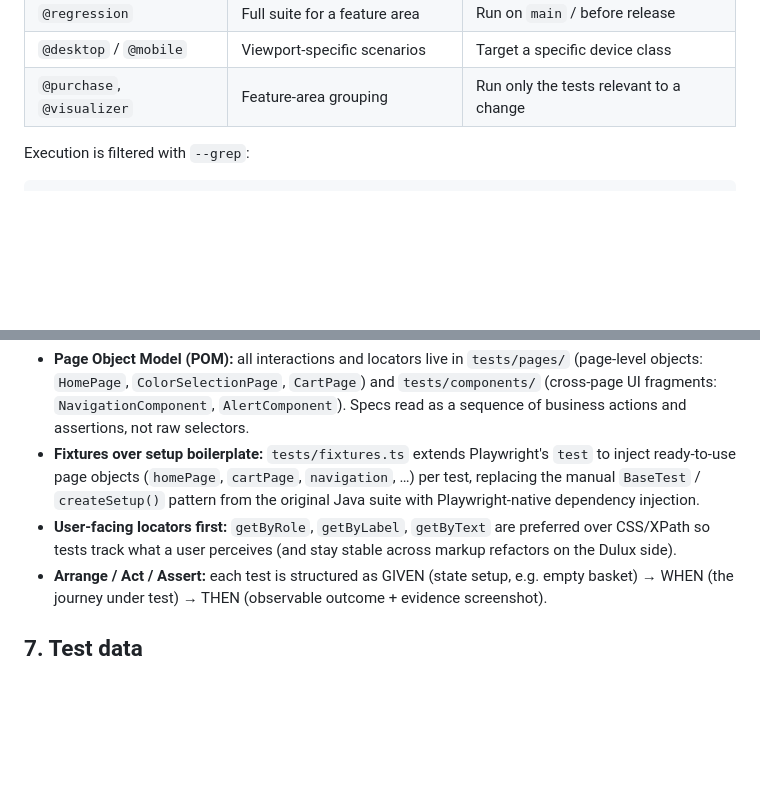
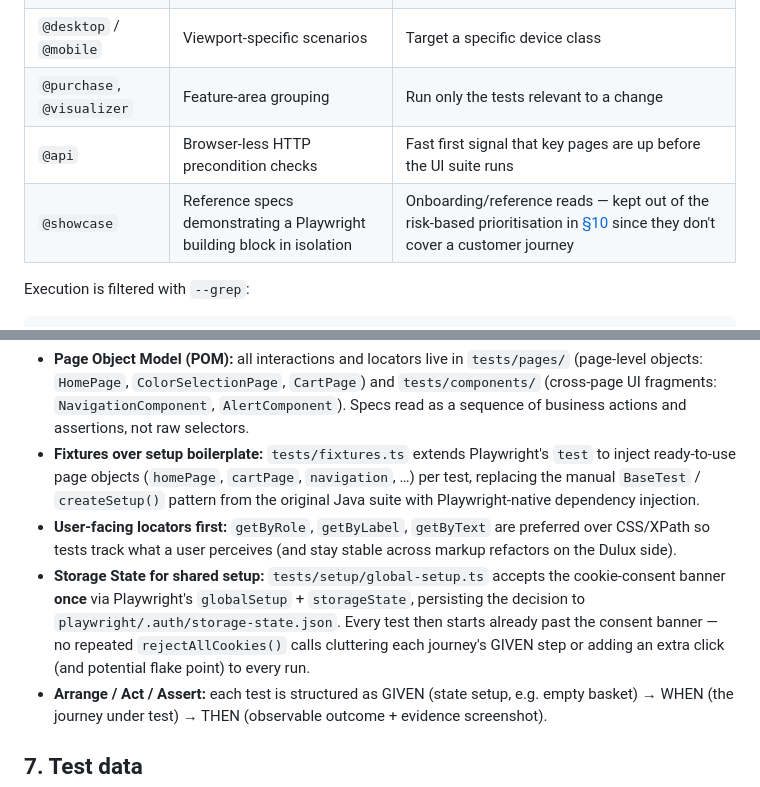
Before and after one commit to magdaU/playwright-ts-dulux, a Markdown page: TEST_STRATEGY.md, 2 parts joined by grey strips. Drawn GitHub-style; blank space fills up the shorter version.

```diff
--- a/TEST_STRATEGY.md
+++ b/TEST_STRATEGY.md
@@ -49,6 +51,8 @@ original Cucumber/Java version of this suite, simplified to flat tags for the na
 | `@regression` | Full suite for a feature area | Run on `main` / before release |
 | `@desktop` / `@mobile` | Viewport-specific scenarios | Target a specific device class |
 | `@purchase`, `@visualizer` | Feature-area grouping | Run only the tests relevant to a change |
+| `@api` | Browser-less HTTP precondition checks | Fast first signal that key pages are up before the UI suite runs |
+| `@showcase` | Reference specs demonstrating a Playwright building block in isolation | Onboarding/reference reads — kept out of the risk-based prioritisation in [§10](#10-risk-based-prioritisation) since they don't cover a customer journey |
 
 Execution is filtered with `--grep`:
 
@@ -87,6 +91,10 @@ menu" scenario executing at 1920×1080).
   `createSetup()` pattern from the original Java suite with Playwright-native dependency injection.
 - **User-facing locators first:** `getByRole`, `getByLabel`, `getByText` are preferred over CSS/XPath so tests
   track what a user perceives (and stay stable across markup refactors on the Dulux side).
+- **Storage State for shared setup:** `tests/setup/global-setup.ts` accepts the cookie-consent banner **once**
+  via Playwright's `globalSetup` + `storageState`, persisting the decision to `playwright/.auth/storage-state.json`.
+  Every test then starts already past the consent banner — no repeated `rejectAllCookies()` calls cluttering
+  each journey's GIVEN step or adding an extra click (and potential flake point) to every run.
 - **Arrange / Act / Assert:** each test is structured as GIVEN (state setup, e.g. empty basket) → WHEN
   (the journey under test) → THEN (observable outcome + evidence screenshot).
 
```
Also changed, not shown: other parts of TEST_STRATEGY.md (+15 -2 lines).
